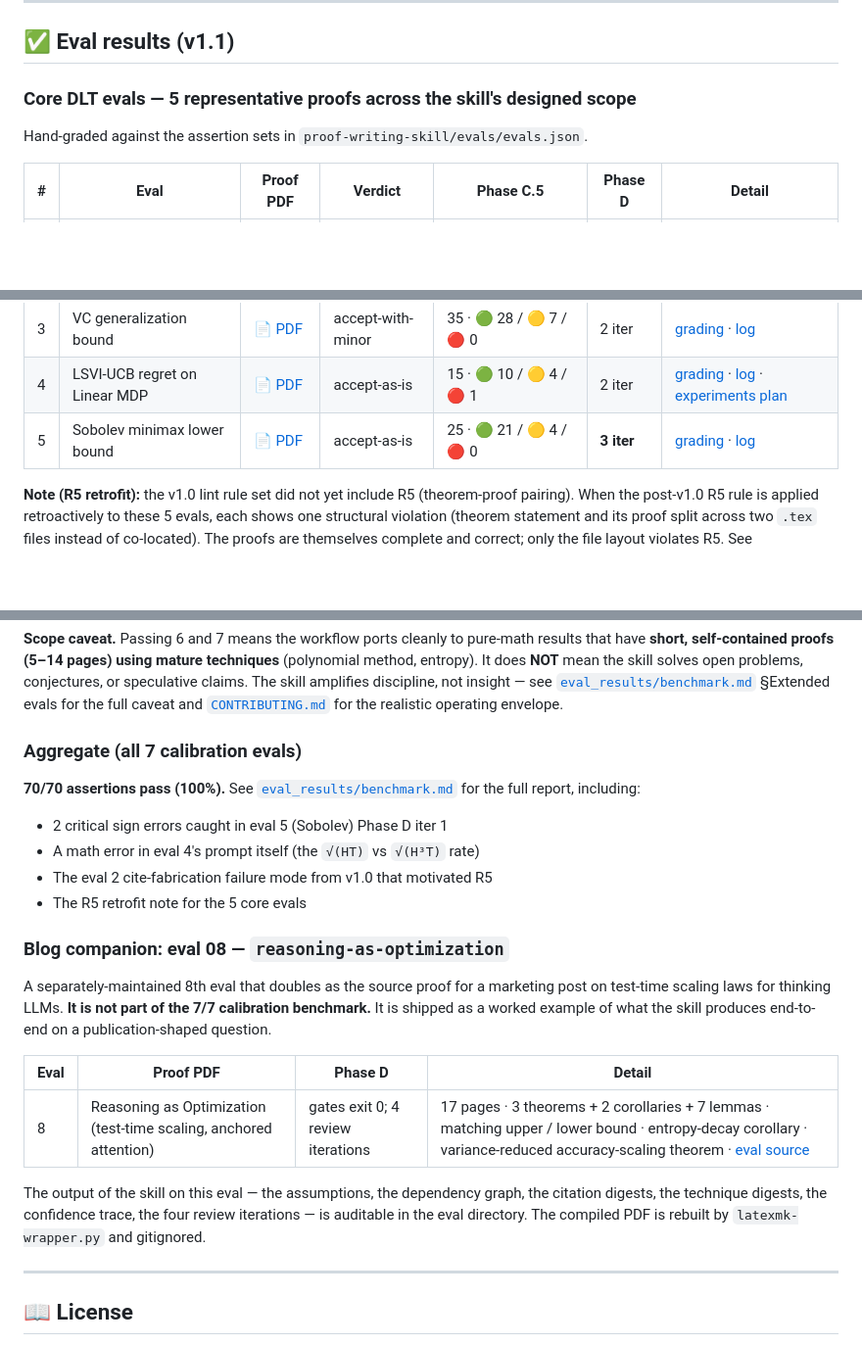
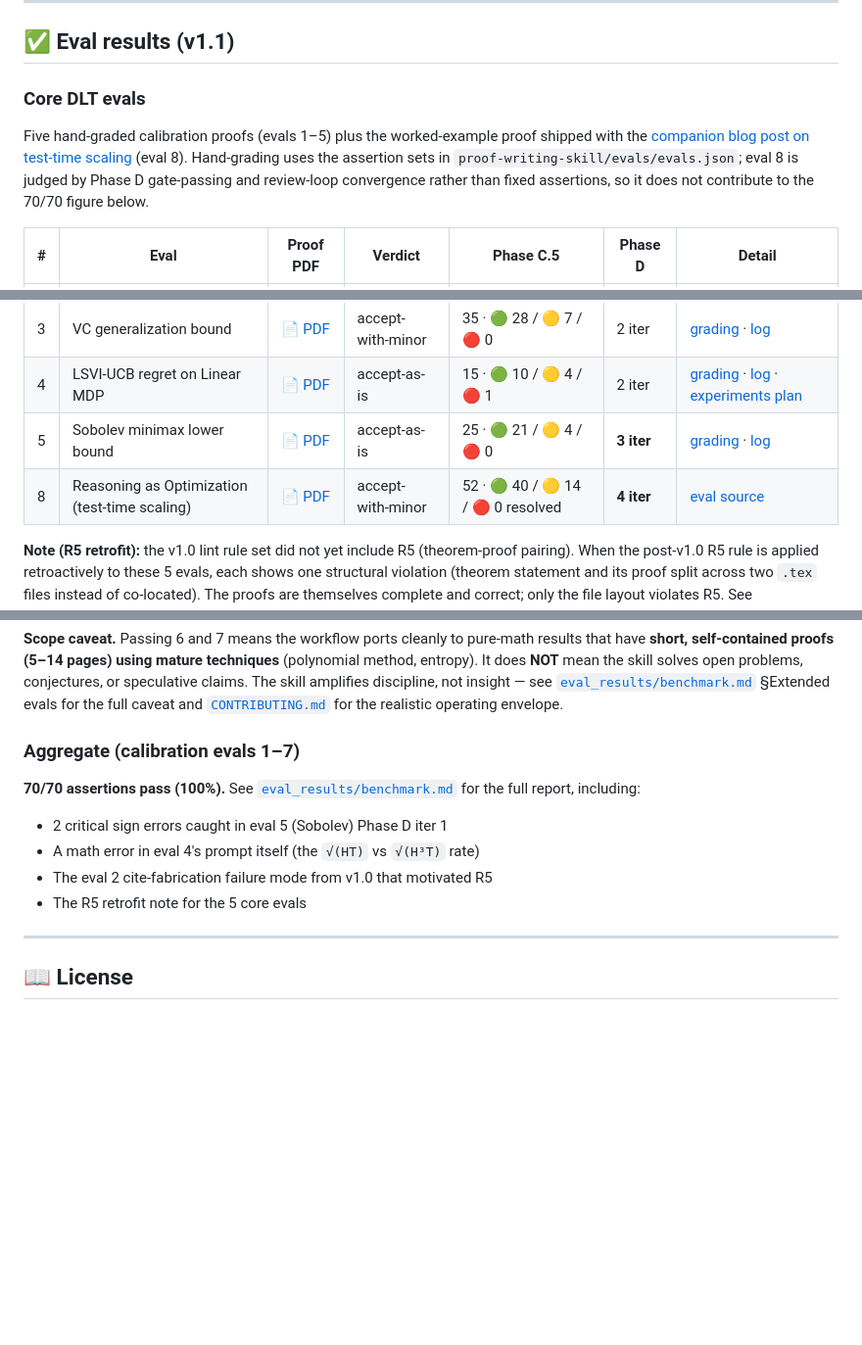
Before and after one commit to ChristianYang37/DLT-Proof-Writing-Skill, a Markdown page: README.md, 3 parts joined by grey strips. Shown at 98% size. Drawn GitHub-style; blank space fills up the shorter version.

```diff
--- a/README.md
+++ b/README.md
@@ -294,9 +294,9 @@ A bare "all done" is not an acceptable completion message.
 
 ## ✅ Eval results (v1.1)
 
-### Core DLT evals — 5 representative proofs across the skill's designed scope
+### Core DLT evals
 
-Hand-graded against the assertion sets in `proof-writing-skill/evals/evals.json`.
+Five hand-graded calibration proofs (evals 1–5) plus the worked-example proof shipped with the [companion blog post on test-time scaling](#) (eval 8). Hand-grading uses the assertion sets in `proof-writing-skill/evals/evals.json`; eval 8 is judged by Phase D gate-passing and review-loop convergence rather than fixed assertions, so it does not contribute to the 70/70 figure below.
 
 | # | Eval | Proof PDF | Verdict | Phase C.5 | Phase D | Detail |
 |---|---|---|---|---|---|---|
@@ -305,6 +305,7 @@ Hand-graded against the assertion sets in `proof-writing-skill/evals/evals.json`
 | 3 | VC generalization bound | [📄 PDF](eval_results/03-vc-generalization/pdf/main.pdf) | accept-with-minor | 35 · 🟢 28 / 🟡 7 / 🔴 0 | 2 iter | [grading](eval_results/03-vc-generalization/grading.json) · [log](eval_results/03-vc-generalization/runner-log.md) |
 | 4 | LSVI-UCB regret on Linear MDP | [📄 PDF](eval_results/04-linear-mdp-ucb/pdf/main.pdf) | accept-as-is | 15 · 🟢 10 / 🟡 4 / 🔴 1 | 2 iter | [grading](eval_results/04-linear-mdp-ucb/grading.json) · [log](eval_results/04-linear-mdp-ucb/runner-log.md) · [experiments plan](eval_results/04-linear-mdp-ucb/experiments-plan.md) |
 | 5 | Sobolev minimax lower bound | [📄 PDF](eval_results/05-sobolev-lower-bound/pdf/main.pdf) | accept-as-is | 25 · 🟢 21 / 🟡 4 / 🔴 0 | **3 iter** | [grading](eval_results/05-sobolev-lower-bound/grading.json) · [log](eval_results/05-sobolev-lower-bound/runner-log.md) |
+| 8 | Reasoning as Optimization (test-time scaling) | [📄 PDF](eval_results/08-reasoning-as-optimization/pdf/main.pdf) | accept-with-minor | 52 · 🟢 40 / 🟡 14 / 🔴 0 resolved | **4 iter** | [eval source](eval_results/08-reasoning-as-optimization/) |
 
 **Note (R5 retrofit):** the v1.0 lint rule set did not yet include R5 (theorem-proof pairing). When the post-v1.0 R5 rule is applied retroactively to these 5 evals, each shows one structural violation (theorem statement and its proof split across two `.tex` files instead of co-located). The proofs are themselves complete and correct; only the file layout violates R5. See [`eval_results/R5-RETROFIT-NOTE.md`](eval_results/R5-RETROFIT-NOTE.md) for details and the recommended v1.1 layout.
 
@@ -321,23 +322,13 @@ Both passing demonstrates that the workflow (Phase C.5 + D + citation digest + R
 
 **Scope caveat.** Passing 6 and 7 means the workflow ports cleanly to pure-math results that have **short, self-contained proofs (5–14 pages) using mature techniques** (polynomial method, entropy). It does **NOT** mean the skill solves open problems, conjectures, or speculative claims. The skill amplifies discipline, not insight — see [`eval_results/benchmark.md`](eval_results/benchmark.md) §Extended evals for the full caveat and [`CONTRIBUTING.md`](CONTRIBUTING.md) for the realistic operating envelope.
 
-### Aggregate (all 7 calibration evals)
+### Aggregate (calibration evals 1–7)
 
 **70/70 assertions pass (100%).** See [`eval_results/benchmark.md`](eval_results/benchmark.md) for the full report, including:
 - 2 critical sign errors caught in eval 5 (Sobolev) Phase D iter 1
 - A math error in eval 4's prompt itself (the `√(HT)` vs `√(H³T)` rate)
 - The eval 2 cite-fabrication failure mode from v1.0 that motivated R5
 - The R5 retrofit note for the 5 core evals
-
-### Blog companion: eval 08 — `reasoning-as-optimization`
-
-A separately-maintained 8th eval that doubles as the source proof for a marketing post on test-time scaling laws for thinking LLMs. **It is not part of the 7/7 calibration benchmark.** It is shipped as a worked example of what the skill produces end-to-end on a publication-shaped question.
-
-| Eval | Proof PDF | Phase D | Detail |
-|---|---|---|---|
-| 8 | Reasoning as Optimization (test-time scaling, anchored attention) | gates exit 0; 4 review iterations | 17 pages · 3 theorems + 2 corollaries + 7 lemmas · matching upper / lower bound · entropy-decay corollary · variance-reduced accuracy-scaling theorem · [eval source](eval_results/08-reasoning-as-optimization/) |
-
-The output of the skill on this eval — the assumptions, the dependency graph, the citation digests, the technique digests, the confidence trace, the four review iterations — is auditable in the eval directory. The compiled PDF is rebuilt by `latexmk-wrapper.py` and gitignored.
 
 ---
 
```
Also changed, not shown: README.zh.md (+4 -13 lines).
